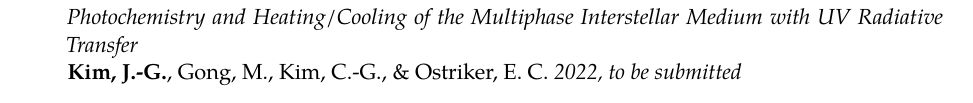
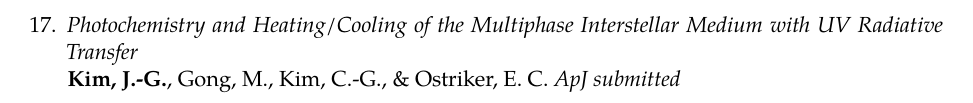
Before and after one commit to jeonggyukim/cv, a LaTeX CV (ms.tex, which reads publications.tex): part of page 3 of 6 before the commit and part of page 2 of 6 after it, cut so that both start at the same text. Compiled offline with pdfLaTeX.

Commit message:
Newcool paper submitted

```diff
--- a/publications.tex
+++ b/publications.tex
@@ -7,7 +7,10 @@
 
 \# Led by a student under direct supervision
 
-\begin{benumerate}{16}
+\begin{benumerate}{17}
+\item \textit{Photochemistry and Heating/Cooling of the Multiphase
+    Interstellar Medium with UV Radiative Transfer} \\ \textbf{Kim, J.-G.},
+  Gong, M., Kim, C.-G., \& Ostriker, E. C. \textit{ApJ submitted}
 \item \textit{Slow Star Formation in the Milky Way: Theory Meets Observations}\\
   Evans, Neal J., II, \textbf{Kim, J.-G.}, \& Ostriker, E. C. 2022, ApJL, 929L,
   18E
@@ -64,9 +67,6 @@
 
 \subsection{Papers in Preparation}
 \begin{enumerate}
-\item[] \textit{Photochemistry and Heating/Cooling of the Multiphase
-    Interstellar Medium with UV Radiative Transfer} \\ \textbf{Kim, J.-G.},
-  Gong, M., Kim, C.-G., \& Ostriker, E. C. \textit{2022, to be submitted}
 \item[] \textit{What Regulates Galactic Star Formation Rates? A View from New
     TIGRESS Simulations} \\ Kim, C.-G., \textbf{Kim, J.-G.}, Gong, M., Ostriker,
   E. C. \textit{2022, to be submitted}
```
Also changed, not shown: jgkim_cv.pdf, jgkim_pub.pdf.
